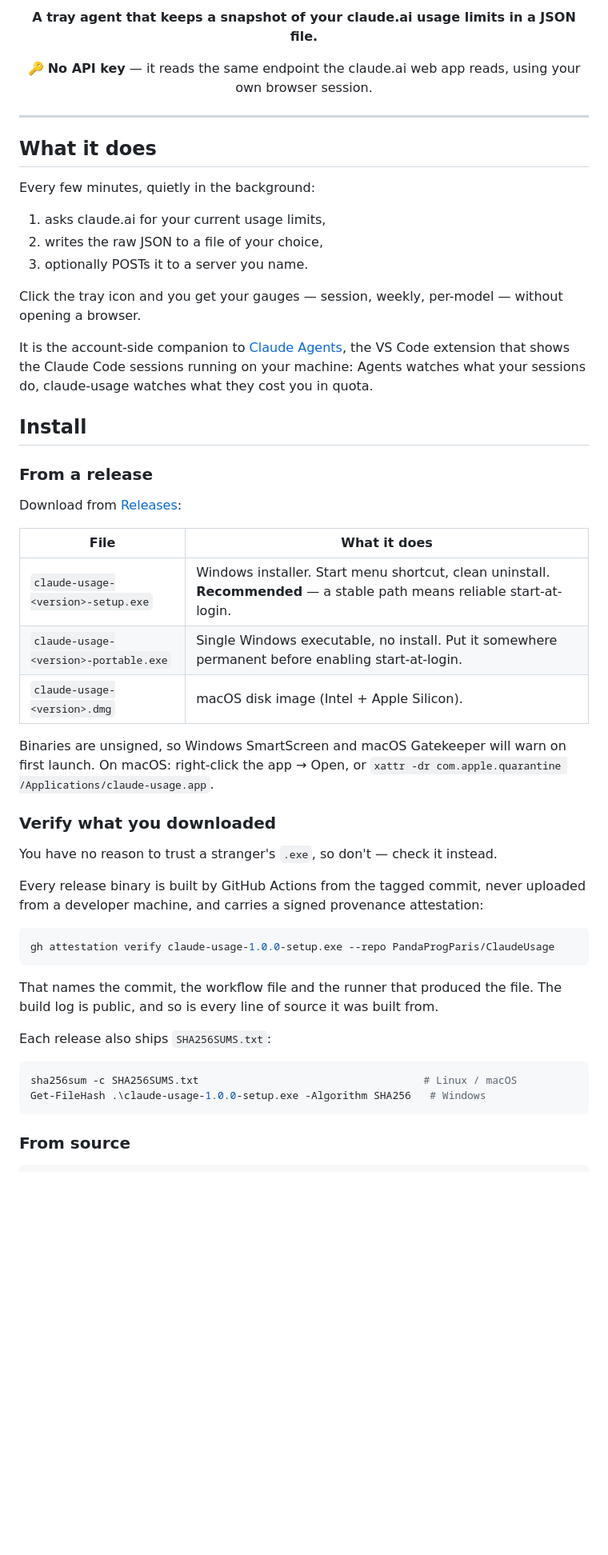
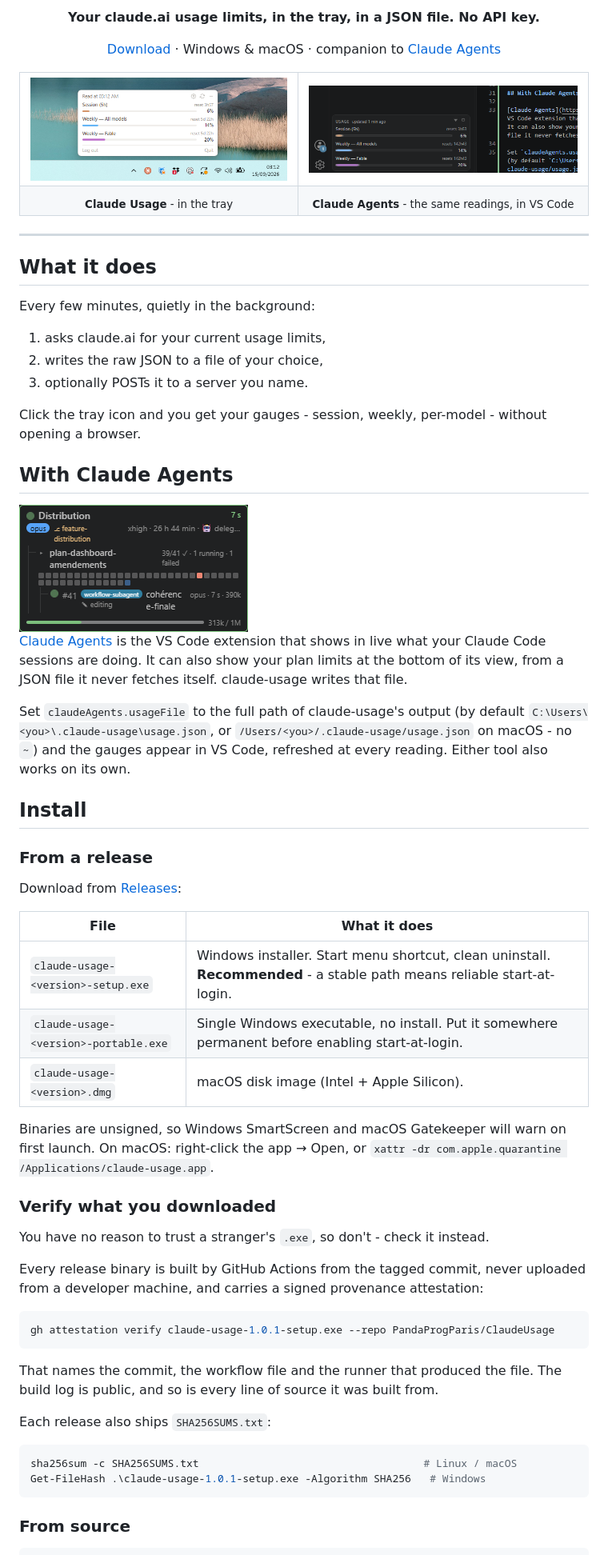
Before and after one commit to PandaProgParis/ClaudeUsage, a Markdown page: README.md, the part around one of its changes. Shown at 80% size. Drawn GitHub-style; pictures changed too: docs/screenshots/claude-agents.png (added), docs/screenshots/panel.png (added), docs/screenshots/screen-tasks-claude.png (added); blank space fills up the shorter version.

````diff
--- a/README.md
+++ b/README.md
@@ -9,7 +6,18 @@
 
-**A tray agent that keeps a snapshot of your claude.ai usage limits in a JSON file.**
+**Your claude.ai usage limits, in the tray, in a JSON file. No API key.**
 
-🔑 **No API key** — it reads the same endpoint the claude.ai web app reads, using your own browser session.
+[Download](https://github.com/PandaProgParis/ClaudeUsage/releases/latest) · Windows & macOS · companion to [Claude Agents](https://github.com/PandaProgParis/ClaudeAgents)
+
+<table>
+  <tr>
+    <td align="center"><img src="docs/screenshots/panel.png" alt="claude-usage: the gauges panel above the Windows tray"></td>
+    <td align="center"><img src="docs/screenshots/claude-agents.png" alt="Claude Agents: the same usage gauges in VS Code, read from claude-usage's file"></td>
+  </tr>
+  <tr>
+    <td align="center"><sub><b>Claude Usage</b> - in the tray</sub></td>
+    <td align="center"><sub><b>Claude Agents</b> - the same readings, in VS Code</sub></td>
+  </tr>
+</table>
 
 </div>
 
@@ -23,9 +31,16 @@ Every few minutes, quietly in the background:
 2. writes the raw JSON to a file of your choice,
 3. optionally POSTs it to a server you name.
 
-Click the tray icon and you get your gauges — session, weekly, per-model — without opening a browser.
+Click the tray icon and you get your gauges - session, weekly, per-model - without opening a browser.
 
-It is the account-side companion to [Claude Agents](https://github.com/PandaProgParis/ClaudeAgents), the VS Code extension that shows the Claude Code sessions running on your machine: Agents watches what your sessions do, claude-usage watches what they cost you in quota.
+## With Claude Agents
+
+<img src="docs/screenshots/screen-tasks-claude.png" alt="claude-agents: the gauges panel above the Windows tray">
+
+[Claude Agents](https://github.com/PandaProgParis/ClaudeAgents) is the VS Code extension that shows in live what your Claude Code sessions are doing. It can also show your plan limits at the bottom of its view, from a JSON file it never fetches itself. claude-usage writes that file.
+
+Set `claudeAgents.usageFile` to the full path of claude-usage's output (by default `C:\Users\<you>\.claude-usage\usage.json`, or `/Users/<you>/.claude-usage/usage.json` on macOS - no `~`) and the gauges appear in VS Code, refreshed at every reading. Either tool also works on its own.
+
 
 ## Install
 
@@ -35,7 +50,7 @@ Download from [Releases](../../releases):
 
 | File | What it does |
 |---|---|
-| `claude-usage-<version>-setup.exe` | Windows installer. Start menu shortcut, clean uninstall. **Recommended** — a stable path means reliable start-at-login. |
+| `claude-usage-<version>-setup.exe` | Windows installer. Start menu shortcut, clean uninstall. **Recommended** - a stable path means reliable start-at-login. |
 | `claude-usage-<version>-portable.exe` | Single Windows executable, no install. Put it somewhere permanent before enabling start-at-login. |
 | `claude-usage-<version>.dmg` | macOS disk image (Intel + Apple Silicon). |
 
@@ -43,13 +58,13 @@ Binaries are unsigned, so Windows SmartScreen and macOS Gatekeeper will warn on
 
 ### Verify what you downloaded
 
-You have no reason to trust a stranger's `.exe`, so don't — check it instead.
+You have no reason to trust a stranger's `.exe`, so don't - check it instead.
 
 Every release binary is built by GitHub Actions from the tagged commit, never
 uploaded from a developer machine, and carries a signed provenance attestation:
 
 ```bash
-gh attestation verify claude-usage-1.0.0-setup.exe --repo PandaProgParis/ClaudeUsage
+gh attestation verify claude-usage-1.0.1-setup.exe --repo PandaProgParis/ClaudeUsage
 ```
 
 That names the commit, the workflow file and the runner that produced the file.
@@ -59,7 +74,7 @@ Each release also ships `SHA256SUMS.txt`:
 
 ```bash
 sha256sum -c SHA256SUMS.txt                                    # Linux / macOS
-Get-FileHash .\claude-usage-1.0.0-setup.exe -Algorithm SHA256   # Windows
+Get-FileHash .\claude-usage-1.0.1-setup.exe -Algorithm SHA256   # Windows
 ```
 
 ### From source
````
Also changed, not shown: other parts of README.md (+24 -19 lines), docs/screenshots/settings.png (added), 12 other files.
